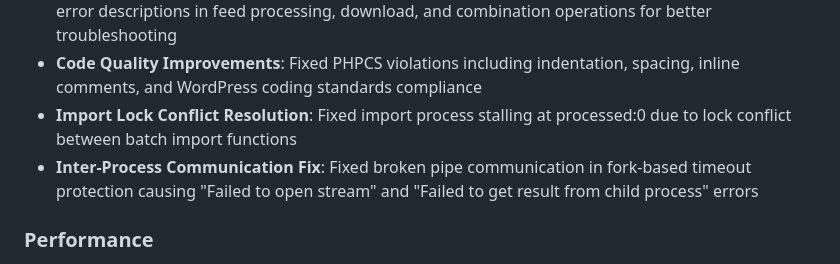
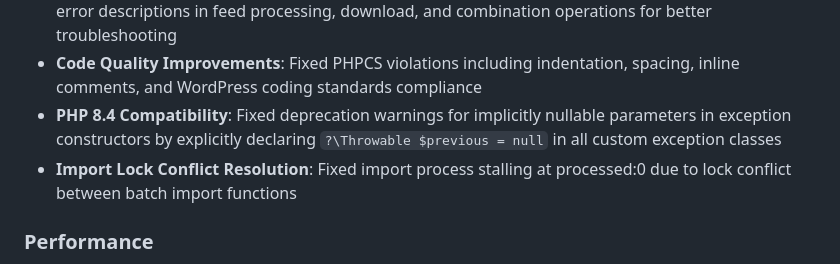
Before and after one commit to DGC-GH/puntWork, a Markdown page: CHANGELOG.md, the part around the change. GitHub-like rendering.

Commit message:
Update CHANGELOG.md with PHP 8.4 compatibility fix

```diff
--- a/CHANGELOG.md
+++ b/CHANGELOG.md
@@ -49,8 +49,8 @@ and this project adheres to [Semantic Versioning](https://semver.org/spec/v2.0.0
 - **Status Data Sanitization**: Added sanitize_import_status() function to clean AJAX responses and prevent corrupted status data from breaking real-time updates
 - **Enhanced Error Messages**: Replaced generic "Unknown error" messages with specific, detailed error descriptions in feed processing, download, and combination operations for better troubleshooting
 - **Code Quality Improvements**: Fixed PHPCS violations including indentation, spacing, inline comments, and WordPress coding standards compliance
+- **PHP 8.4 Compatibility**: Fixed deprecation warnings for implicitly nullable parameters in exception constructors by explicitly declaring `?\Throwable $previous = null` in all custom exception classes
 - **Import Lock Conflict Resolution**: Fixed import process stalling at processed:0 due to lock conflict between batch import functions
-- **Inter-Process Communication Fix**: Fixed broken pipe communication in fork-based timeout protection causing "Failed to open stream" and "Failed to get result from child process" errors
 
 ### Performance
 - Implemented parallel feed downloading using Symfony HTTP Client to reduce total import time for multiple feeds
```
